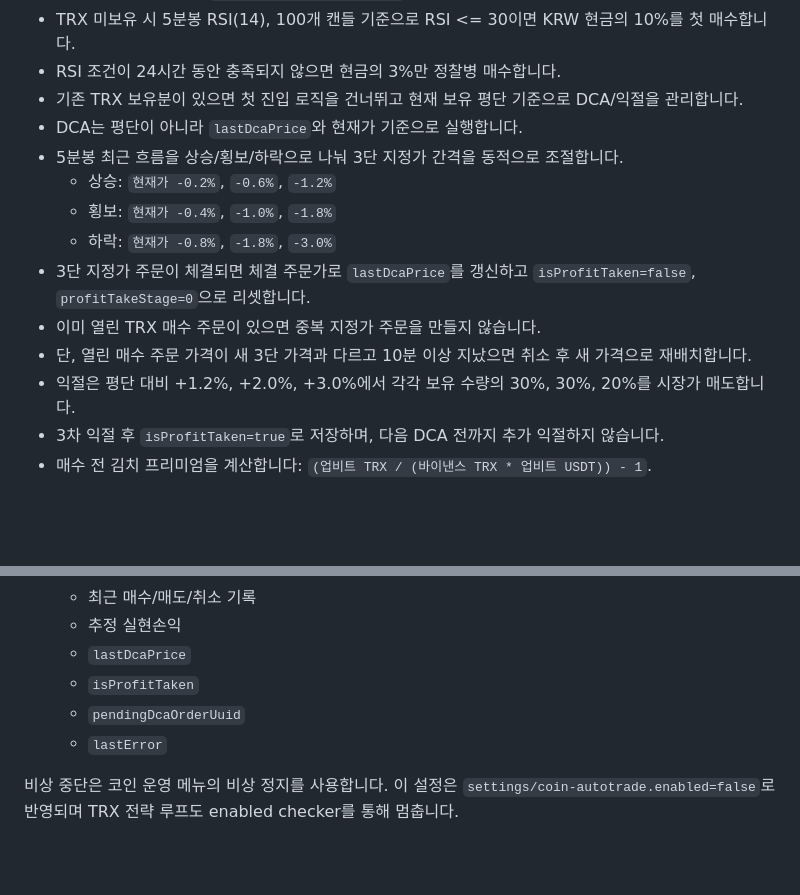
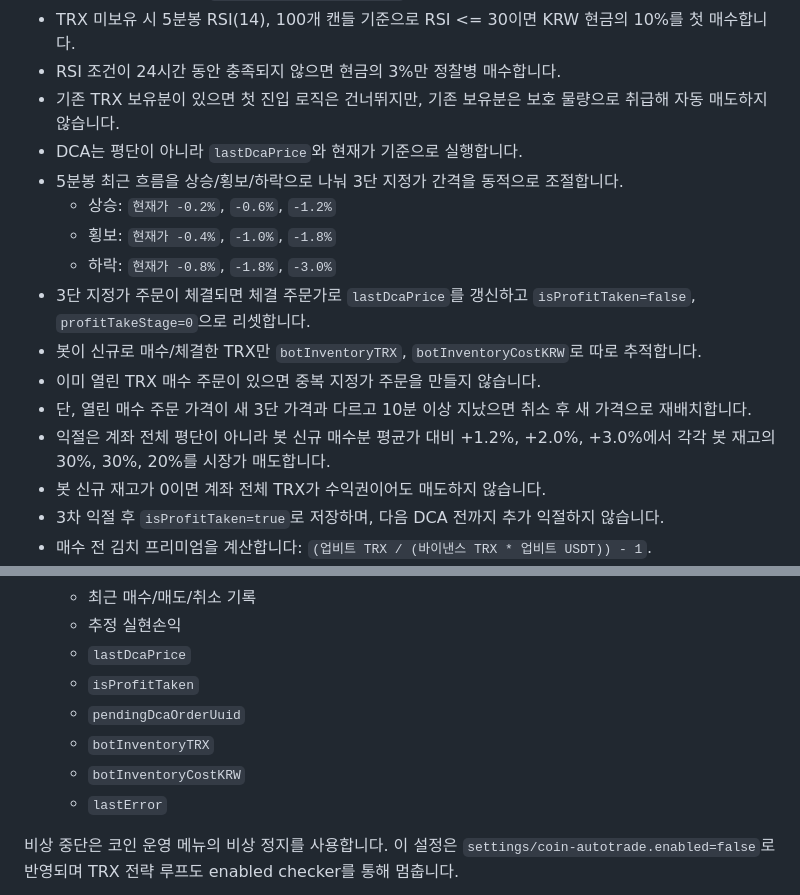
Before and after one commit to bjsq0121/smart-hub, a Markdown page: README.md, 2 parts joined by grey strips. Rendered like a GitHub page; blank space fills up the shorter version.

```diff
--- a/README.md
+++ b/README.md
@@ -31,16 +31,18 @@ Smart Hub는 개인 운영용 FastAPI 웹 서비스입니다. 가격 검색, 뉴
 - 매매기록은 Firestore `coin_trx_strategy_trades`에 저장합니다.
 - TRX 미보유 시 5분봉 RSI(14), 100개 캔들 기준으로 RSI <= 30이면 KRW 현금의 10%를 첫 매수합니다.
 - RSI 조건이 24시간 동안 충족되지 않으면 현금의 3%만 정찰병 매수합니다.
-- 기존 TRX 보유분이 있으면 첫 진입 로직을 건너뛰고 현재 보유 평단 기준으로 DCA/익절을 관리합니다.
+- 기존 TRX 보유분이 있으면 첫 진입 로직은 건너뛰지만, 기존 보유분은 보호 물량으로 취급해 자동 매도하지 않습니다.
 - DCA는 평단이 아니라 `lastDcaPrice`와 현재가 기준으로 실행합니다.
 - 5분봉 최근 흐름을 상승/횡보/하락으로 나눠 3단 지정가 간격을 동적으로 조절합니다.
   - 상승: `현재가 -0.2%`, `-0.6%`, `-1.2%`
   - 횡보: `현재가 -0.4%`, `-1.0%`, `-1.8%`
   - 하락: `현재가 -0.8%`, `-1.8%`, `-3.0%`
 - 3단 지정가 주문이 체결되면 체결 주문가로 `lastDcaPrice`를 갱신하고 `isProfitTaken=false`, `profitTakeStage=0`으로 리셋합니다.
+- 봇이 신규로 매수/체결한 TRX만 `botInventoryTRX`, `botInventoryCostKRW`로 따로 추적합니다.
 - 이미 열린 TRX 매수 주문이 있으면 중복 지정가 주문을 만들지 않습니다.
 - 단, 열린 매수 주문 가격이 새 3단 가격과 다르고 10분 이상 지났으면 취소 후 새 가격으로 재배치합니다.
-- 익절은 평단 대비 +1.2%, +2.0%, +3.0%에서 각각 보유 수량의 30%, 30%, 20%를 시장가 매도합니다.
+- 익절은 계좌 전체 평단이 아니라 봇 신규 매수분 평균가 대비 +1.2%, +2.0%, +3.0%에서 각각 봇 재고의 30%, 30%, 20%를 시장가 매도합니다.
+- 봇 신규 재고가 0이면 계좌 전체 TRX가 수익권이어도 매도하지 않습니다.
 - 3차 익절 후 `isProfitTaken=true`로 저장하며, 다음 DCA 전까지 추가 익절하지 않습니다.
 - 매수 전 김치 프리미엄을 계산합니다: `(업비트 TRX / (바이낸스 TRX * 업비트 USDT)) - 1`.
 - 김프 5% 이상이거나 바이낸스/USDT 조회 실패 시 매수는 차단합니다. 매도는 김프와 무관하게 실행합니다.
@@ -67,6 +69,8 @@ Smart Hub는 개인 운영용 FastAPI 웹 서비스입니다. 가격 검색, 뉴
    - `lastDcaPrice`
    - `isProfitTaken`
    - `pendingDcaOrderUuid`
+   - `botInventoryTRX`
+   - `botInventoryCostKRW`
    - `lastError`
 
 비상 중단은 코인 운영 메뉴의 비상 정지를 사용합니다. 이 설정은 `settings/coin-autotrade.enabled=false`로 반영되며 TRX 전략 루프도 enabled checker를 통해 멈춥니다.
```
Also changed, not shown: other parts of README.md (+29 -7 lines).
